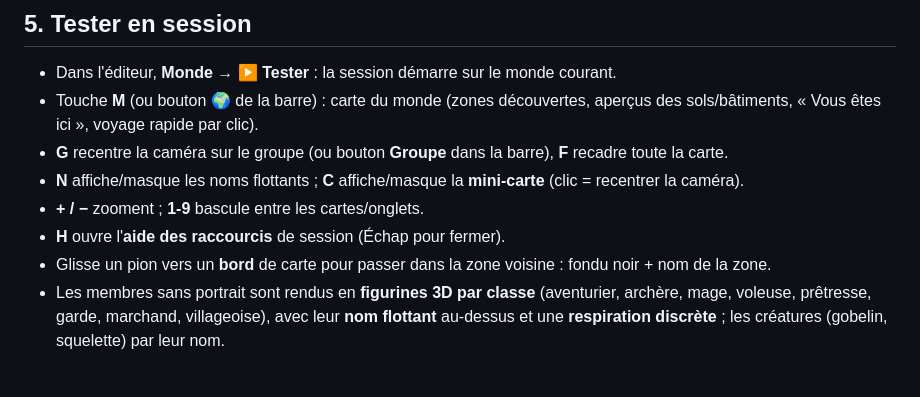
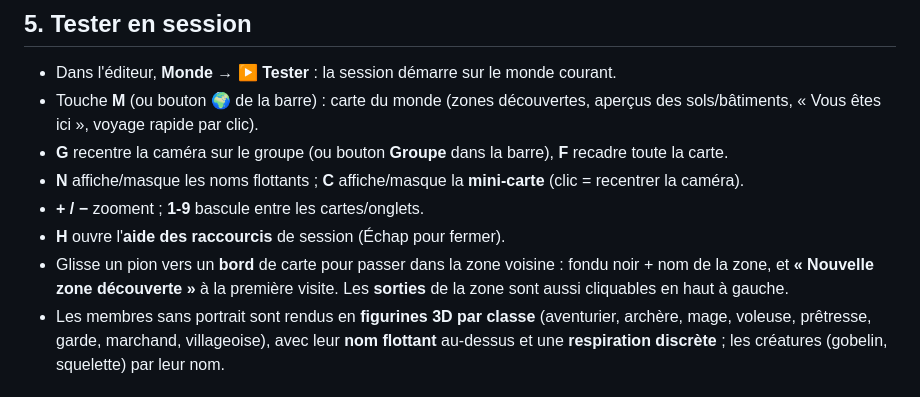
Before and after one commit to Poisson48/OpenQuest_jdr, a Markdown page: docs/GUIDE_CARTE_25D.md, the part around the change. GitHub-like rendering.

Commit message:
docs(guide): sorties cliquables et nouvelle zone decouverte

```diff
--- a/docs/GUIDE_CARTE_25D.md
+++ b/docs/GUIDE_CARTE_25D.md
@@ -87,7 +87,8 @@ palette Valbois. Voir [BLENDER_PIPELINE.md](./BLENDER_PIPELINE.md).
 - **+ / −** zooment ; **1-9** bascule entre les cartes/onglets.
 - **H** ouvre l'**aide des raccourcis** de session (Échap pour fermer).
 - Glisse un pion vers un **bord** de carte pour passer dans la zone voisine :
-  fondu noir + nom de la zone.
+  fondu noir + nom de la zone, et **« Nouvelle zone découverte »** à la première
+  visite. Les **sorties** de la zone sont aussi cliquables en haut à gauche.
 - Les membres sans portrait sont rendus en **figurines 3D par classe**
   (aventurier, archère, mage, voleuse, prêtresse, garde, marchand, villageoise),
   avec leur **nom flottant** au-dessus et une **respiration discrète** ; les
```
